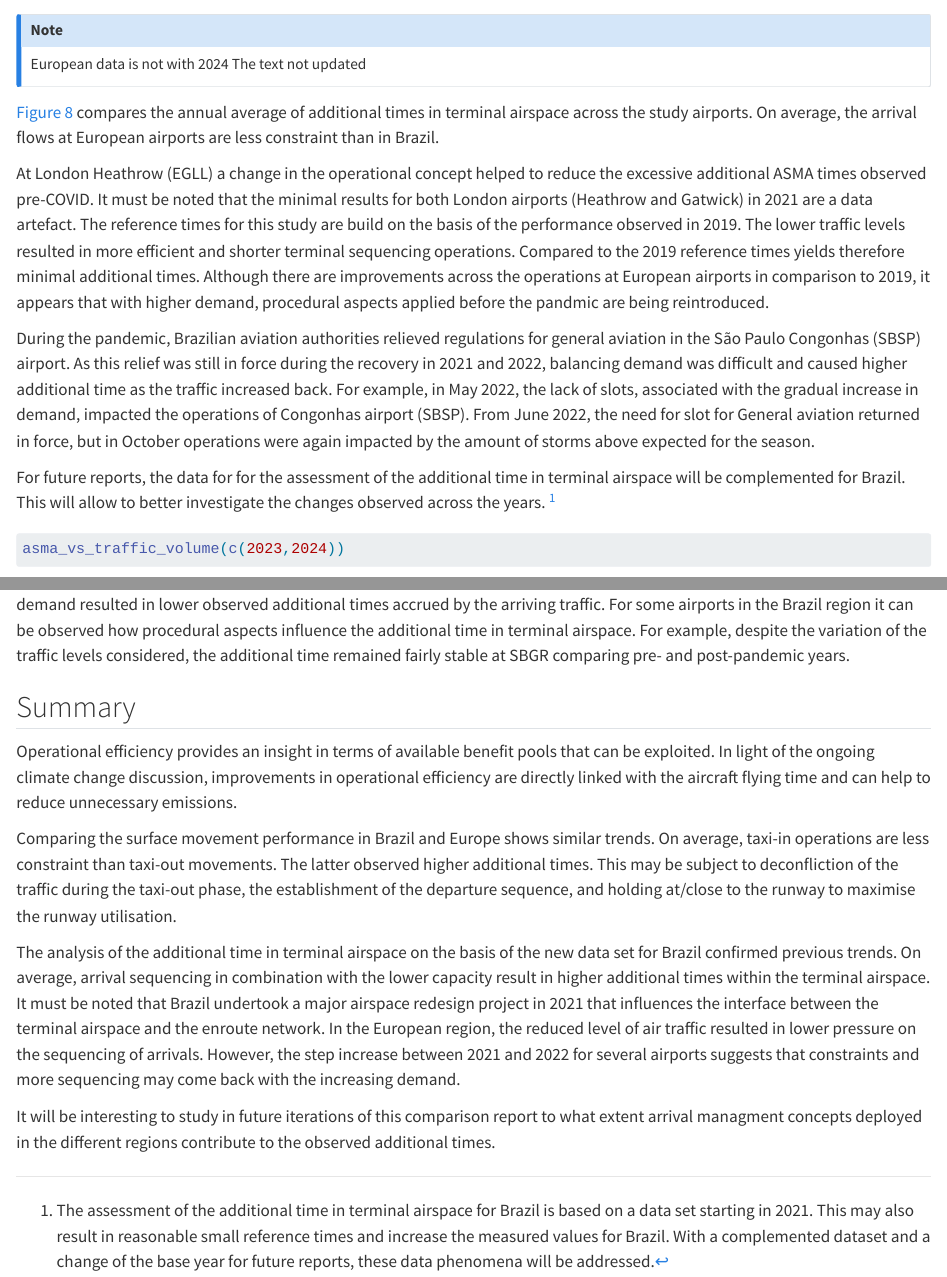
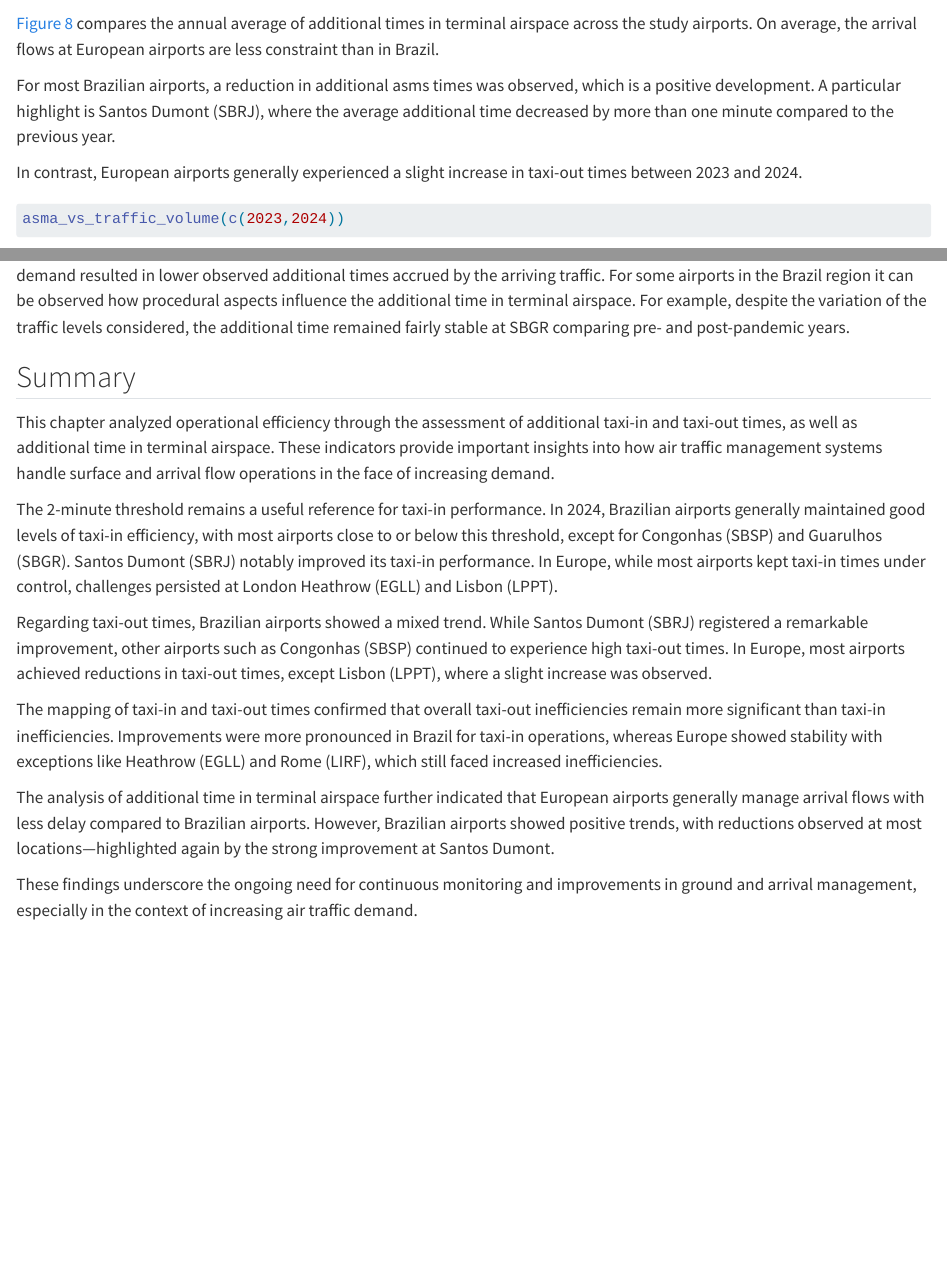
Before and after one commit to euctrl-pru/international-BRA-EUR-2025, a Quarto document (06-efficiency.qmd): the page in a window 1100 px wide, from 4770 px down, and a second part further down, joined at a grey line. Rendered offline with R 4.5, knitr and Pandoc in place of Quarto, with nearby package versions; some code elsewhere in the file could not run offline.

Commit message:
text updates

````diff
--- a/06-efficiency.qmd
+++ b/06-efficiency.qmd
@@ -187,24 +187,10 @@ Previous research and guidance suggests that reference time can be build for fli
 bra_eur_asma_plot(c(2023:2024))
 ```
 
-::: callout-note
-European data is not with 2024
-The text not updated
-
-:::
 @fig-asma compares the annual average of additional times in terminal airspace across the study airports.
 On average, the arrival flows at European airports are less constraint than in Brazil.
 
-At London Heathrow (EGLL) a change in the operational concept helped to reduce the excessive additional ASMA times observed pre-COVID.
-It must be noted that the minimal results for both London airports (Heathrow and Gatwick) in 2021 are a data artefact.
-The reference times for this study are build on the basis of the performance observed in 2019.
-The lower traffic levels resulted in more efficient and shorter terminal sequencing operations. Compared to the 2019 reference times yields therefore minimal additional times.
-Although there are improvements across the operations at European airports in comparison to 2019, it appears that with higher demand, procedural aspects applied before the pandmic are being reintroduced.
+For most Brazilian airports, a reduction in additional asms times was observed, which is a positive development. A particular highlight is Santos Dumont (SBRJ), where the average additional time decreased by more than one minute compared to the previous year.
 
-During the pandemic, Brazilian aviation authorities relieved regulations for general aviation in the São Paulo Congonhas (SBSP) airport.
-As this relief was still in force during the recovery in 2021 and 2022, balancing demand was difficult and caused higher additional time as the traffic increased back.
-For example, in May 2022, the lack of slots, associated with the gradual increase in demand, impacted the operations of Congonhas airport (SBSP).
-From June 2022, the need for slot for General aviation returned in force, but in October operations were again impacted by the amount of storms above expected for the season.
+In contrast, European airports generally experienced a slight increase in taxi-out times between 2023 and 2024.
 
-For future reports, the data for for the assessment of the additional time in terminal airspace will be complemented for Brazil.
-This will allow to better investigate the changes observed across the years. [^BRA-asma]
@@ -229,18 +216,15 @@ For example, despite the variation of the traffic levels considered, the additio
 
 ## Summary
 
-Operational efficiency provides an insight in terms of available benefit pools that can be exploited.
-In light of the ongoing climate change discussion, improvements in operational efficiency are directly linked with the aircraft flying time and can help to reduce unnecessary emissions.
+This chapter analyzed operational efficiency through the assessment of additional taxi-in and taxi-out times, as well as additional time in terminal airspace.
+These indicators provide important insights into how air traffic management systems handle surface and arrival flow operations in the face of increasing demand.
 
-Comparing the surface movement performance in Brazil and Europe shows similar trends.
-On average, taxi-in operations are less constraint than taxi-out movements.
-The latter observed higher additional times.
-This may be subject to deconfliction of the traffic during the taxi-out phase, the establishment of the departure sequence, and holding at/close to the runway to maximise the runway utilisation.
+The 2-minute threshold remains a useful reference for taxi-in performance. In 2024, Brazilian airports generally maintained good levels of taxi-in efficiency, with most airports close to or below this threshold, except for Congonhas (SBSP) and Guarulhos (SBGR). Santos Dumont (SBRJ) notably improved its taxi-in performance. In Europe, while most airports kept taxi-in times under control, challenges persisted at London Heathrow (EGLL) and Lisbon (LPPT).
 
-The analysis of the additional time in terminal airspace on the basis of the new data set for Brazil confirmed previous trends.
-On average, arrival sequencing in combination with the lower capacity result in higher additional times within the terminal airspace.
-It must be noted that Brazil undertook a major airspace redesign project in 2021 that influences the interface between the terminal airspace and the enroute network.
-In the European region, the reduced level of air traffic resulted in lower pressure on the sequencing of arrivals.
-However, the step increase between 2021 and 2022 for several airports suggests that constraints and more sequencing may come back with the increasing demand.
+Regarding taxi-out times, Brazilian airports showed a mixed trend. While Santos Dumont (SBRJ) registered a remarkable improvement, other airports such as Congonhas (SBSP) continued to experience high taxi-out times. In Europe, most airports achieved reductions in taxi-out times, except Lisbon (LPPT), where a slight increase was observed.
 
-It will be interesting to study in future iterations of this comparison report to what extent arrival managment concepts deployed in the different regions contribute to the observed additional times.
+The mapping of taxi-in and taxi-out times confirmed that overall taxi-out inefficiencies remain more significant than taxi-in inefficiencies. Improvements were more pronounced in Brazil for taxi-in operations, whereas Europe showed stability with exceptions like Heathrow (EGLL) and Rome (LIRF), which still faced increased inefficiencies.
+
+The analysis of additional time in terminal airspace further indicated that European airports generally manage arrival flows with less delay compared to Brazilian airports. However, Brazilian airports showed positive trends, with reductions observed at most locations—highlighted again by the strong improvement at Santos Dumont.
+
+These findings underscore the ongoing need for continuous monitoring and improvements in ground and arrival management, especially in the context of increasing air traffic demand.
````
Also changed, not shown: 06-efficiency.qmd (9 more changed lines).
